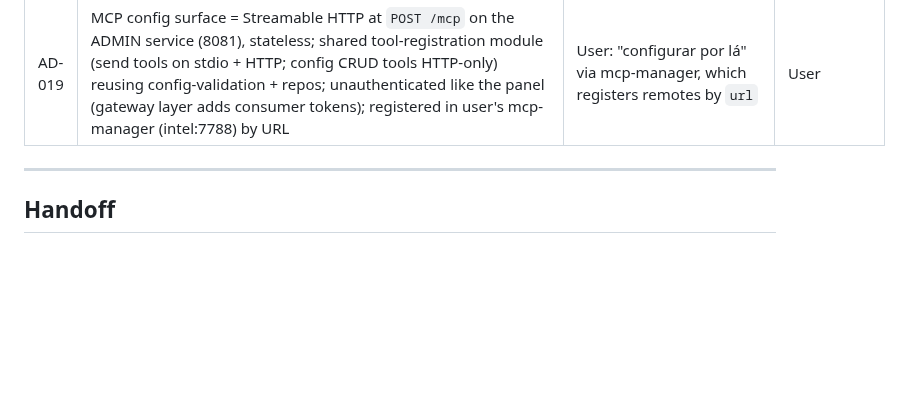
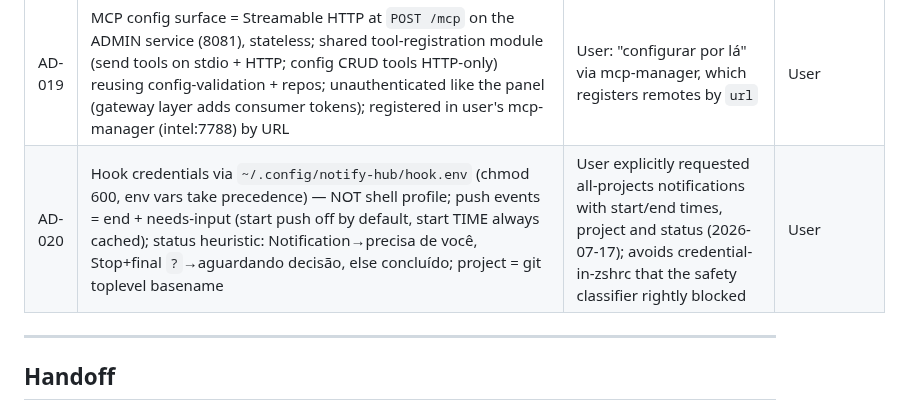
Before and after one commit to richardfcampos/notify-hub, a Markdown page: .specs/STATE.md, the part around the change. Drawn GitHub-style; blank space fills up the shorter version.

Commit message:
docs(specs): plan hook status payload feature

```diff
--- a/.specs/STATE.md
+++ b/.specs/STATE.md
@@ -27,6 +27,7 @@ Self-hosted, free, multi-channel notification gateway (Docker + Redis queue). To
 | AD-017 | Channel model = named INSTANCES: N per type, each `{id (slug), label, type, enabled, config}`; profiles reference instance ids. Registry keyed by TYPE; adapters built per-instance | User: multiple slacks/discords per company, name + label | User |
 | AD-018 | Apply = hot-reload: gateway/worker read config through the repository at request/delivery time (no restart). SUPERSEDES AD-013/014 Save&Apply/compose-restart and the startup fail-fast (moves to write-time + send-time) | User chose hot-reload | User |
 | AD-019 | MCP config surface = Streamable HTTP at `POST /mcp` on the ADMIN service (8081), stateless; shared tool-registration module (send tools on stdio + HTTP; config CRUD tools HTTP-only) reusing config-validation + repos; unauthenticated like the panel (gateway layer adds consumer tokens); registered in user's mcp-manager (intel:7788) by URL | User: "configurar por lá" via mcp-manager, which registers remotes by `url` | User |
+| AD-020 | Hook credentials via `~/.config/notify-hub/hook.env` (chmod 600, env vars take precedence) — NOT shell profile; push events = end + needs-input (start push off by default, start TIME always cached); status heuristic: Notification→precisa de você, Stop+final `?`→aguardando decisão, else concluído; project = git toplevel basename | User explicitly requested all-projects notifications with start/end times, project and status (2026-07-17); avoids credential-in-zshrc that the safety classifier rightly blocked | User |
 
 ---
 
```
Also changed, not shown: 1 other file.
